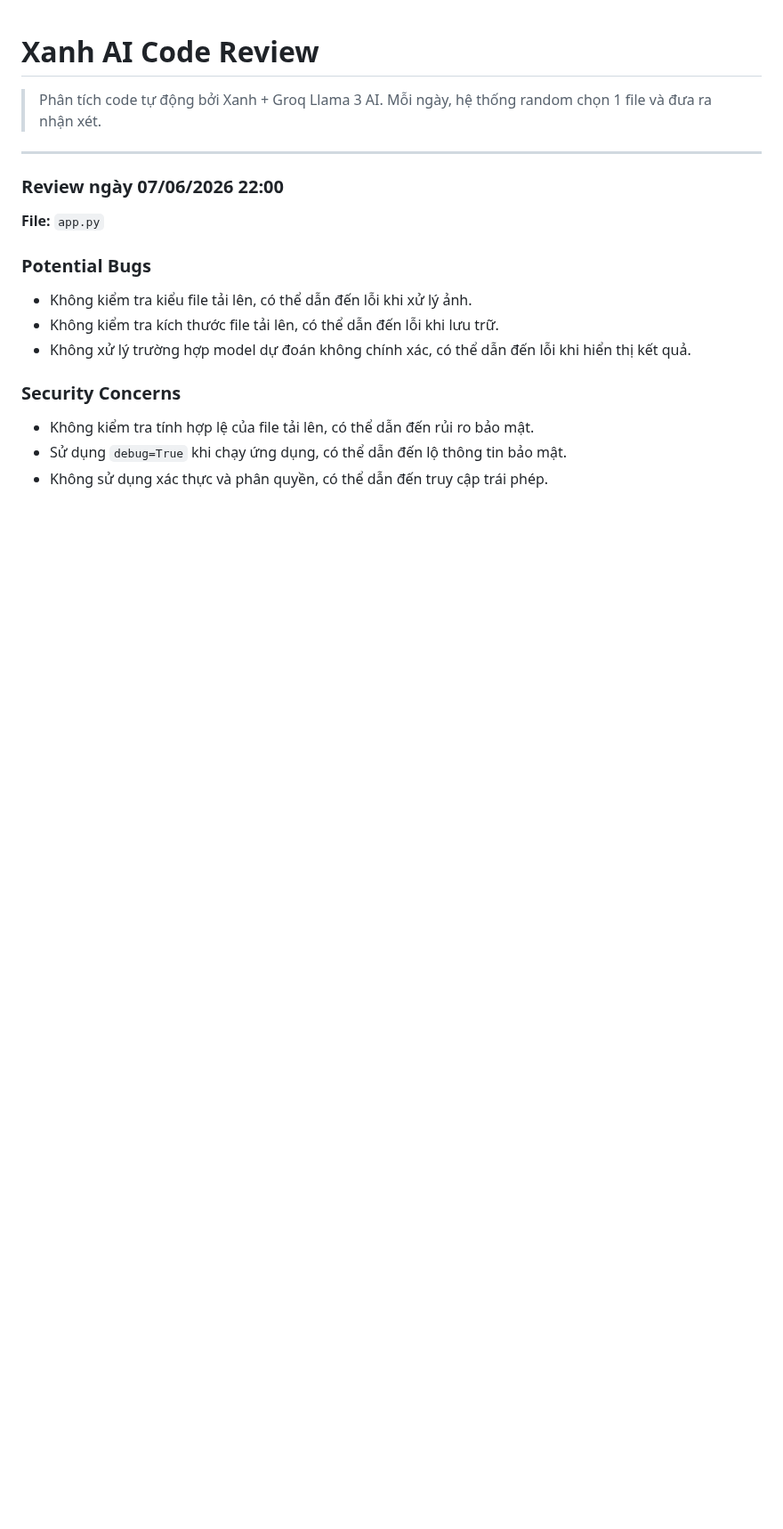
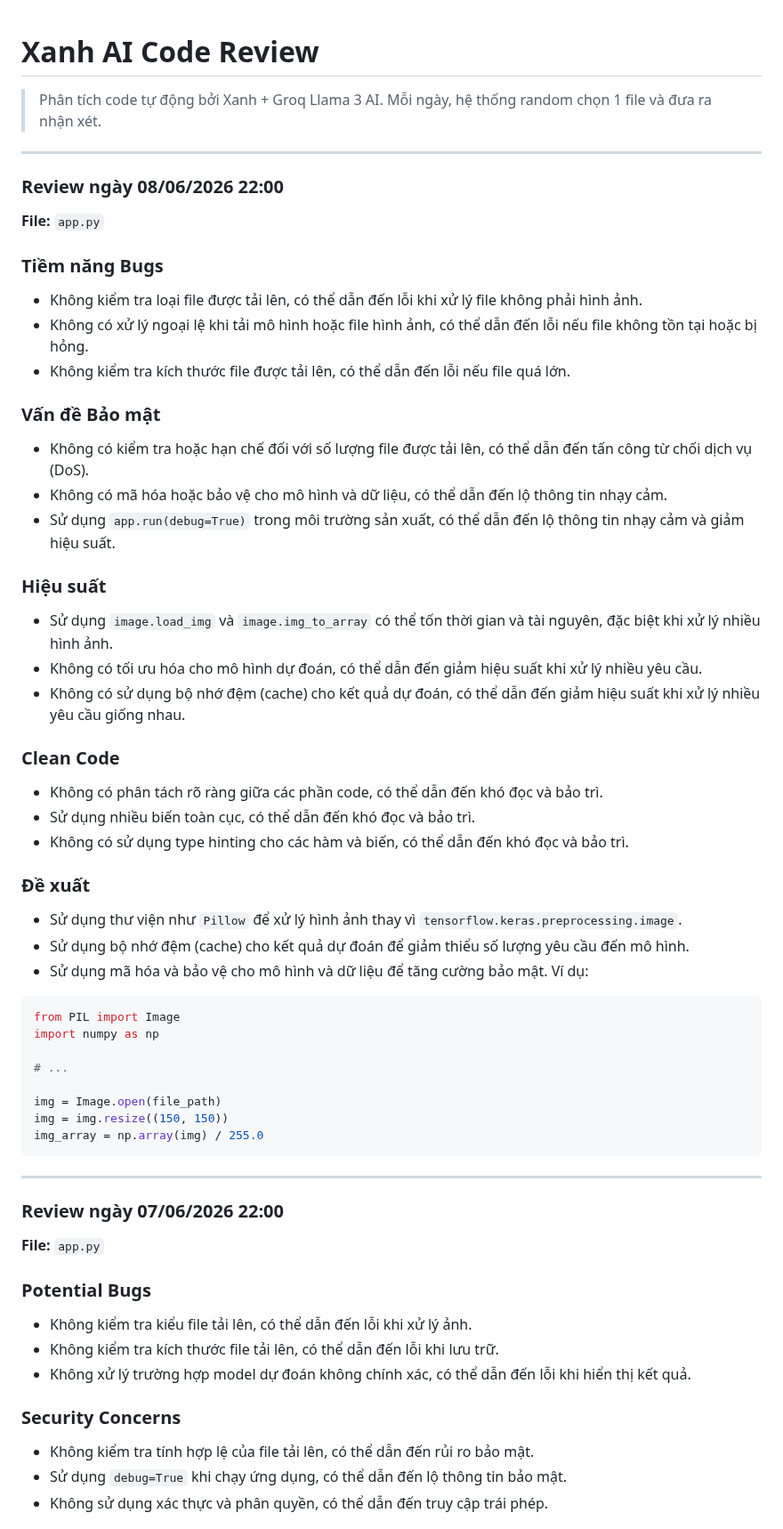
Before and after one commit to teikv/vietnamese-food-AI, a Markdown page: .xanh-review.md, the part around the change. Shown at 89% size. GitHub-like rendering; blank space fills up the shorter version.

Commit message:
chore(ai-review): daily code structure analysis by Xanh

````diff
--- a/.xanh-review.md
+++ b/.xanh-review.md
@@ -2,6 +2,47 @@
 
 > Phân tích code tự động bởi Xanh + Groq Llama 3 AI.
 > Mỗi ngày, hệ thống random chọn 1 file và đưa ra nhận xét.
+
+---
+
+### Review ngày 08/06/2026 22:00
+
+**File:** `app.py`
+
+### Tiềm năng Bugs
+* Không kiểm tra loại file được tải lên, có thể dẫn đến lỗi khi xử lý file không phải hình ảnh.
+* Không có xử lý ngoại lệ khi tải mô hình hoặc file hình ảnh, có thể dẫn đến lỗi nếu file không tồn tại hoặc bị hỏng.
+* Không kiểm tra kích thước file được tải lên, có thể dẫn đến lỗi nếu file quá lớn.
+
+### Vấn đề Bảo mật
+* Không có kiểm tra hoặc hạn chế đối với số lượng file được tải lên, có thể dẫn đến tấn công từ chối dịch vụ (DoS).
+* Không có mã hóa hoặc bảo vệ cho mô hình và dữ liệu, có thể dẫn đến lộ thông tin nhạy cảm.
+* Sử dụng `app.run(debug=True)` trong môi trường sản xuất, có thể dẫn đến lộ thông tin nhạy cảm và giảm hiệu suất.
+
+### Hiệu suất
+* Sử dụng `image.load_img` và `image.img_to_array` có thể tốn thời gian và tài nguyên, đặc biệt khi xử lý nhiều hình ảnh.
+* Không có tối ưu hóa cho mô hình dự đoán, có thể dẫn đến giảm hiệu suất khi xử lý nhiều yêu cầu.
+* Không có sử dụng bộ nhớ đệm (cache) cho kết quả dự đoán, có thể dẫn đến giảm hiệu suất khi xử lý nhiều yêu cầu giống nhau.
+
+### Clean Code
+* Không có phân tách rõ ràng giữa các phần code, có thể dẫn đến khó đọc và bảo trì.
+* Sử dụng nhiều biến toàn cục, có thể dẫn đến khó đọc và bảo trì.
+* Không có sử dụng type hinting cho các hàm và biến, có thể dẫn đến khó đọc và bảo trì.
+
+### Đề xuất
+* Sử dụng thư viện như `Pillow` để xử lý hình ảnh thay vì `tensorflow.keras.preprocessing.image`.
+* Sử dụng bộ nhớ đệm (cache) cho kết quả dự đoán để giảm thiểu số lượng yêu cầu đến mô hình.
+* Sử dụng mã hóa và bảo vệ cho mô hình và dữ liệu để tăng cường bảo mật. Ví dụ:
+```python
+from PIL import Image
+import numpy as np
+
+# ...
+
+img = Image.open(file_path)
+img = img.resize((150, 150))
+img_array = np.array(img) / 255.0
+```
 
 ---
 
````
